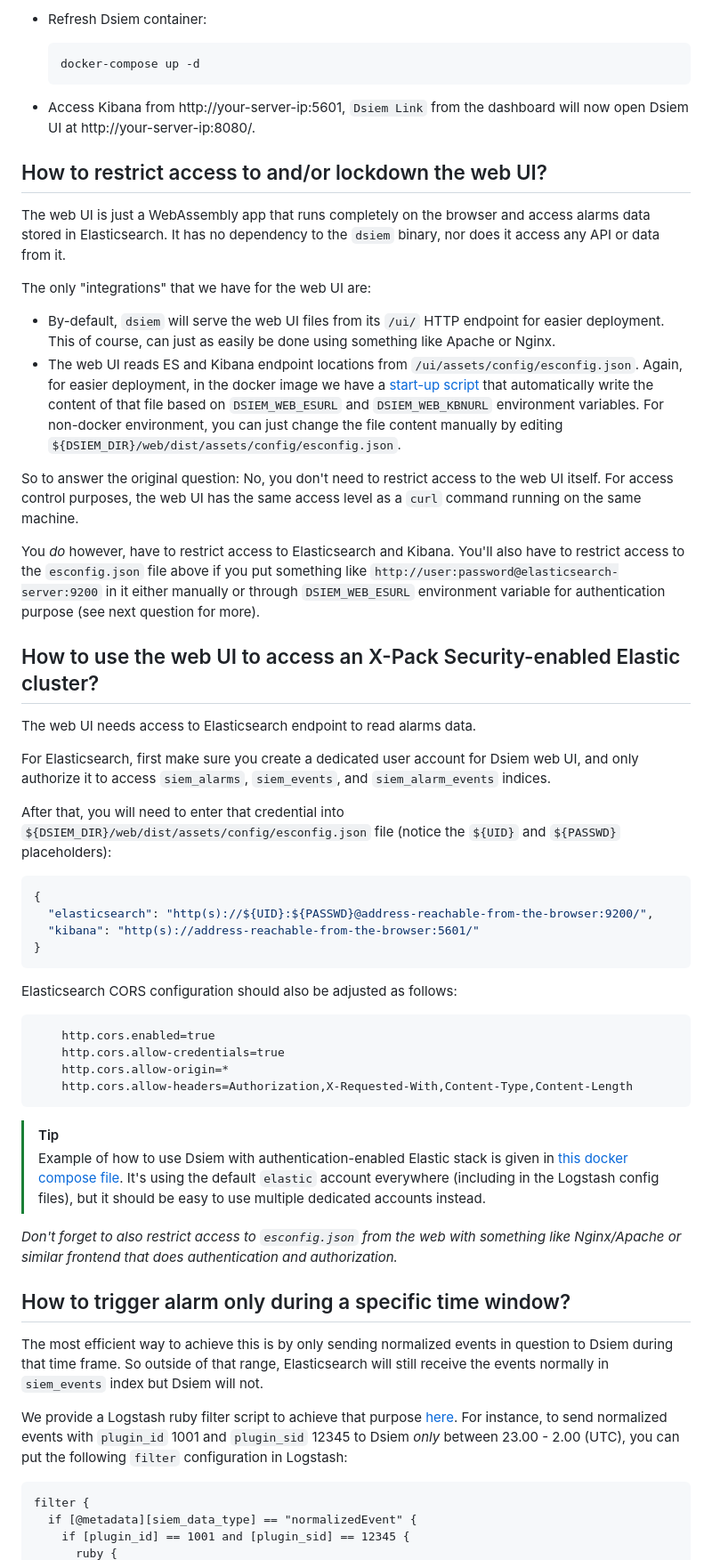
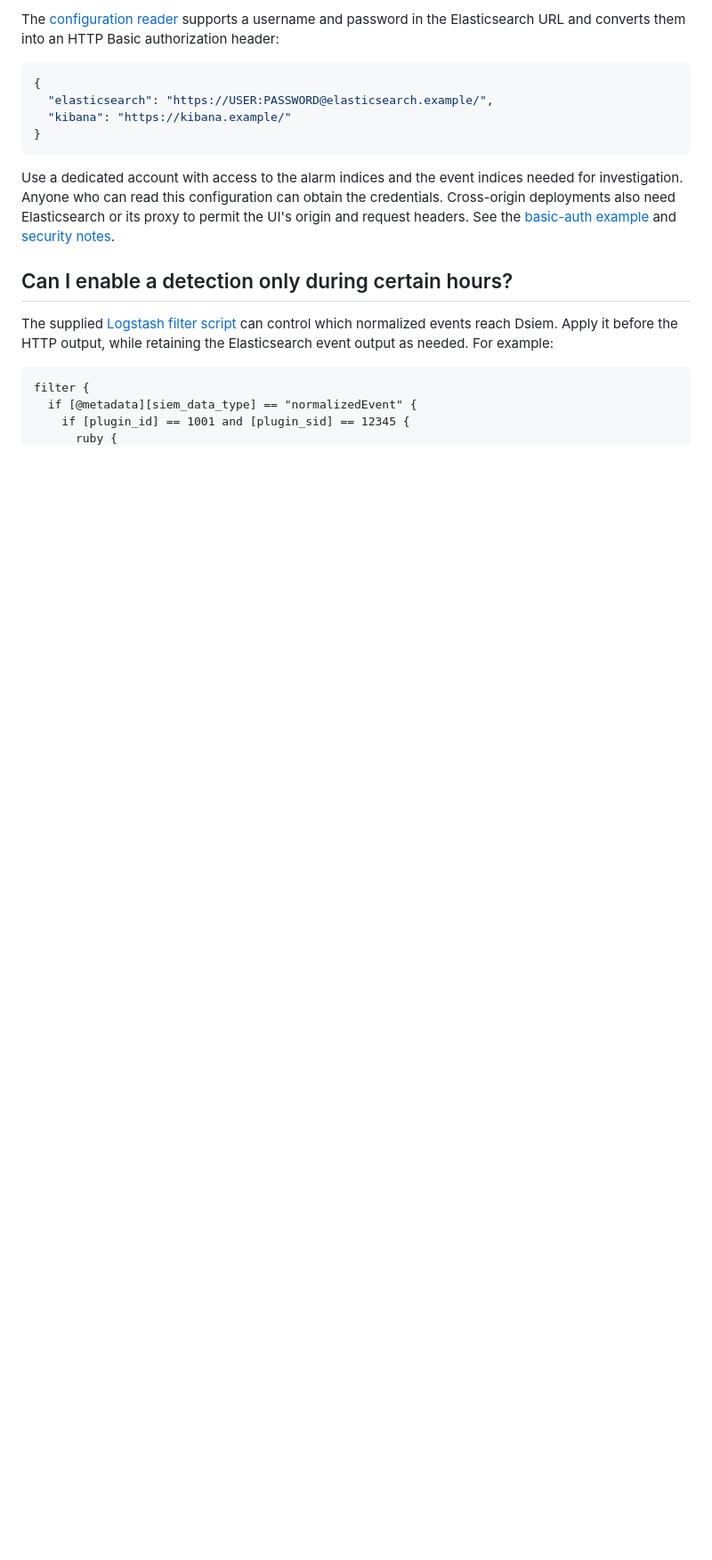
Before and after one commit to defenxor/dsiem-rs, a Markdown page: docs/faq.md, the part around one of its changes. Shown at 89% size. Rendered like a GitHub page; blank space fills up the shorter version.

````diff
--- a/docs/faq.md
+++ b/docs/faq.md
@@ -111,58 +63,19 @@ Alternative #2: Adjust the `docker-compose.yml` configuration
-- Refresh Dsiem container:
-  ```shell
-  docker-compose up -d
-  ```
-- Access Kibana from http://your-server-ip:5601, `Dsiem Link` from the dashboard will now open Dsiem UI at http://your-server-ip:8080/.
-
-## How to restrict access to and/or lockdown the web UI?
-
-The web UI is just a WebAssembly app that runs completely on the browser and access alarms data stored in Elasticsearch. It has no dependency to the `dsiem` binary, nor does it access any API or data from it.
-
-The only "integrations" that we have for the web UI are:
-
-- By-default, `dsiem` will serve the web UI files from its `/ui/` HTTP endpoint for easier deployment. This of course, can just as easily be done using something like Apache or Nginx.
-- The web UI reads ES and Kibana endpoint locations from `/ui/assets/config/esconfig.json`. Again, for easier deployment, in the docker image we have a [start-up script](https://github.com/defenxor/dsiem-rs/blob/master/deployments/docker/build/s6files/cont-init.d/01_set_web_esaddr) that automatically write the content of that file based on `DSIEM_WEB_ESURL` and `DSIEM_WEB_KBNURL` environment variables. For non-docker environment, you can just change the file content manually by editing `${DSIEM_DIR}/web/dist/assets/config/esconfig.json`.
-
-So to answer the original question: No, you don't need to restrict access to the web UI itself. For access control purposes, the web UI has the same access level as a `curl` command running on the same machine.
-
-You _do_ however, have to restrict access to Elasticsearch and Kibana. You'll also have to restrict access to the `esconfig.json` file above if you put something like `http://user:password@elasticsearch-server:9200` in it either manually or through `DSIEM_WEB_ESURL` environment variable for authentication purpose (see next question for more).
-
-## How to use the web UI to access an X-Pack Security-enabled Elastic cluster?
-
-The web UI needs access to Elasticsearch endpoint to read alarms data.
-
-For Elasticsearch, first make sure you create a dedicated user account for Dsiem web UI, and only authorize it to access `siem_alarms`, `siem_events`, and `siem_alarm_events` indices.
-
-After that, you will need to enter that credential into `${DSIEM_DIR}/web/dist/assets/config/esconfig.json` file (notice the `${UID}` and `${PASSWD}` placeholders):
+The [configuration reader](../web/src/services/config.rs) supports a username and password in the Elasticsearch URL and converts them into an HTTP Basic authorization header:
 
 ```json
 {
-  "elasticsearch": "http(s)://${UID}:${PASSWD}@address-reachable-from-the-browser:9200/",
-  "kibana": "http(s)://address-reachable-from-the-browser:5601/"
+  "elasticsearch": "https://USER:PASSWORD@elasticsearch.example/",
+  "kibana": "https://kibana.example/"
 }
 ```
 
-Elasticsearch CORS configuration should also be adjusted as follows:
+Use a dedicated account with access to the alarm indices and the event indices needed for investigation. Anyone who can read this configuration can obtain the credentials. Cross-origin deployments also need Elasticsearch or its proxy to permit the UI's origin and request headers. See the [basic-auth example](../deployments/docker/docker-compose-basic-auth.yml) and [security notes](security.md).
 
-```
-    http.cors.enabled=true
-    http.cors.allow-credentials=true
-    http.cors.allow-origin=*
-    http.cors.allow-headers=Authorization,X-Requested-With,Content-Type,Content-Length
-```
+## Can I enable a detection only during certain hours?
 
-> [!TIP]
-> Example of how to use Dsiem with authentication-enabled Elastic stack is given in [this docker compose file](https://github.com/defenxor/dsiem-rs/blob/master/deployments/docker/docker-compose-basic-auth.yml). It's using the default `elastic` account everywhere (including in the Logstash config files), but it should be easy to use multiple dedicated accounts instead.
+The supplied [Logstash filter script](../deployments/docker/conf/logstash/scripts/allow_within_timerange.rb) can control which normalized events reach Dsiem. Apply it before the HTTP output, while retaining the Elasticsearch event output as needed. For example:
 
-_Don't forget to also restrict access to `esconfig.json` from the web with something like Nginx/Apache or similar frontend that does authentication and authorization._
-
-## How to trigger alarm only during a specific time window?
-
-The most efficient way to achieve this is by only sending normalized events in question to Dsiem during that time frame. So outside of that range, Elasticsearch will still receive the events normally in `siem_events` index but Dsiem will not.
-
-We provide a Logstash ruby filter script to achieve that purpose [here](https://github.com/defenxor/dsiem-rs/blob/master/deployments/docker/conf/logstash/scripts/allow_within_timerange.rb). For instance, to send normalized events with `plugin_id` 1001 and `plugin_sid` 12345 to Dsiem _only_ between 23.00 - 2.00 (UTC), you can put the following `filter` configuration in Logstash:
-
-```
+```text
 filter {
   if [@metadata][siem_data_type] == "normalizedEvent" {
     if [plugin_id] == 1001 and [plugin_sid] == 12345 {
````
Also changed, not shown: other parts of docs/faq.md (+32 -80 lines).
